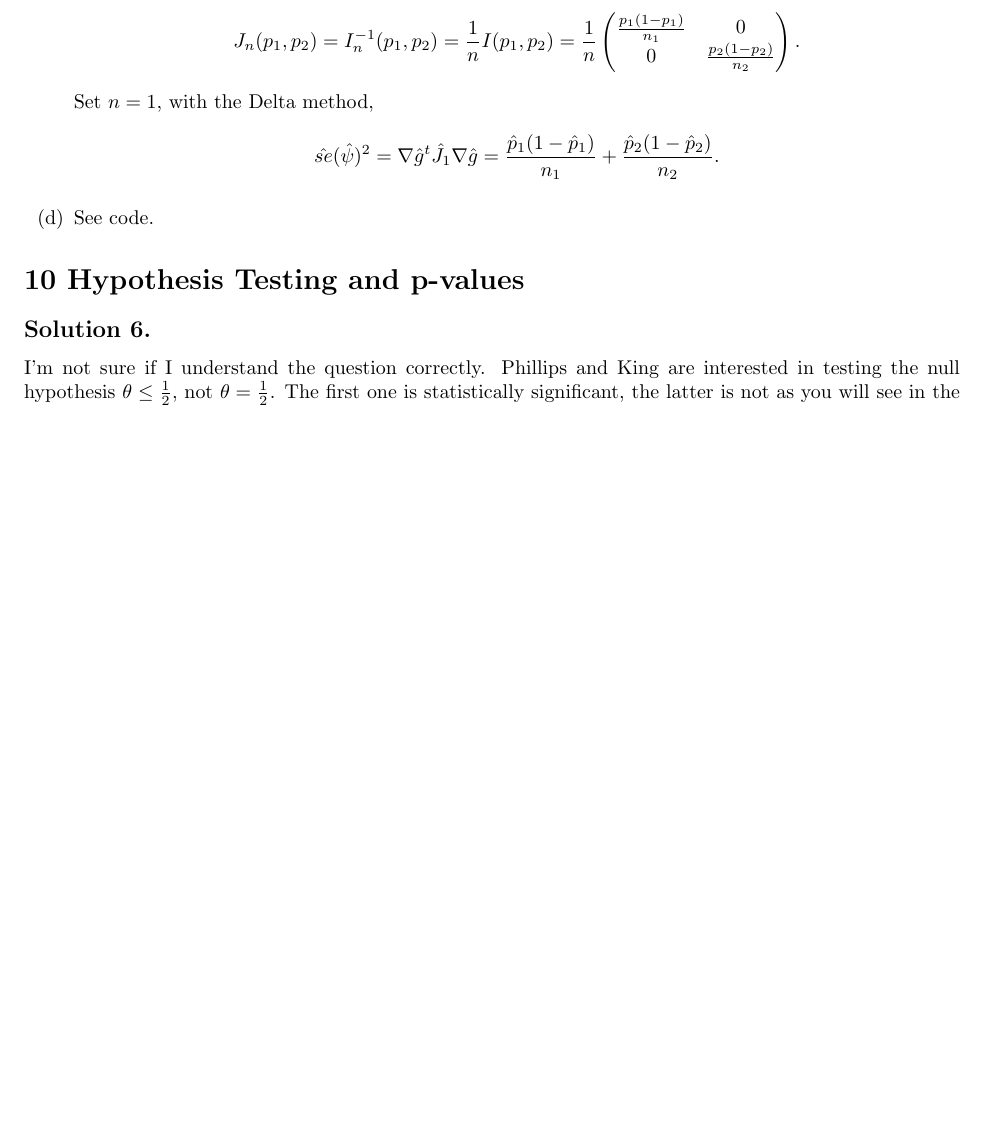
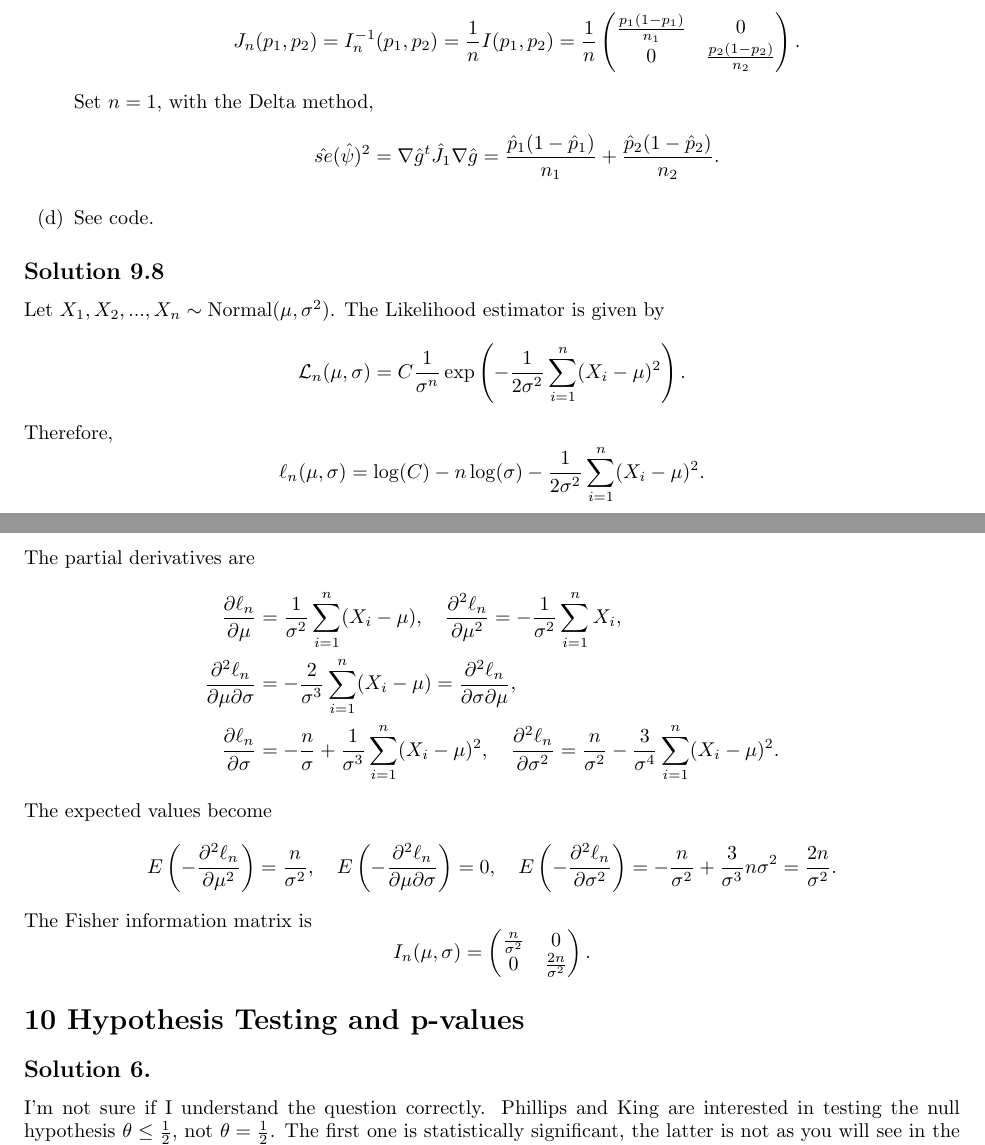
Before and after one commit to noudald/all-of-statistics, a LaTeX document (main.tex, which reads ch9.tex): part of page 34 of 37 before the commit and two parts of pages 34 and 35 of 37 after it, the two joined at a grey line, cut so that both start at the same text, the shorter picture padded with empty space. Compiled offline with pdfLaTeX.

Commit message:
Solution 9.8

```diff
--- a/ch9.tex
+++ b/ch9.tex
@@ -259,3 +259,43 @@ Take $\psi = p_1 - p_2$.
         \end{equation*}
     \item[(d)] See code.
 \end{itemize}
+
+
+\subsection*{Solution 9.8}
+
+Let $X_1, X_2, ..., X_n \sim \mathrm{Normal}(\mu, \sigma^2)$.
+The Likelihood estimator is given by
+\begin{equation*}
+    \mathcal{L}_n(\mu, \sigma) = C \frac{1}{\sigma^n} \exp\left(-\frac{1}{2\sigma^2} \sum_{i=1}^n (X_i - \mu)^2\right).
+\end{equation*}
+Therefore,
+\begin{equation*}
+    \ell_n(\mu, \sigma) = \log(C) - n\log(\sigma) - \frac{1}{2\sigma^2} \sum_{i = 1}^n (X_i - \mu)^2.
+\end{equation*}
+The partial derivatives are
+\begin{equation*}
+    \begin{split}
+        \frac{\partial \ell_n}{\partial \mu} &= \frac{1}{\sigma^2} \sum_{i = 1}^n (X_i - \mu), \quad
+        \frac{\partial^2 \ell_n}{\partial \mu^2} = -\frac{1}{\sigma^2} \sum_{i = 1}^n X_i, \\
+        \frac{\partial^2 \ell_n}{\partial \mu \partial \sigma} &= -\frac{2}{\sigma^3} \sum_{i = 1}^n (X_i - \mu) = \frac{\partial^2 \ell_n}{\partial \sigma \partial \mu}, \\
+        \frac{\partial \ell_n}{\partial \sigma} &= -\frac{n}{\sigma} + \frac{1}{\sigma^3} \sum_{i = 1}^n (X_i - \mu)^2, \quad
+        \frac{\partial^2 \ell_n}{\partial \sigma^2} = \frac{n}{\sigma^2} - \frac{3}{\sigma^4} \sum_{i = 1}^n (X_i - \mu)^2.
+    \end{split}
+\end{equation*}
+The expected values become
+\begin{equation*}
+    E\left(-\frac{\partial^2 \ell_n}{\partial \mu^2}\right)
+        = \frac{n}{\sigma^2}, \quad
+    E\left(-\frac{\partial^2 \ell_n}{\partial \mu \partial \sigma}\right)
+        = 0, \quad
+    E\left(-\frac{\partial^2 \ell_n}{\partial \sigma^2}\right)
+        = -\frac{n}{\sigma^2} + \frac{3}{\sigma^3} n\sigma^2
+        = \frac{2n}{\sigma^2}.
+\end{equation*}
+The Fisher information matrix is
+\begin{equation*}
+    I_n(\mu, \sigma) = \left( \begin{matrix}
+        \frac{n}{\sigma^2} & 0 \\
+        0 & \frac{2n}{\sigma^2}
+    \end{matrix} \right).
+\end{equation*}
```
